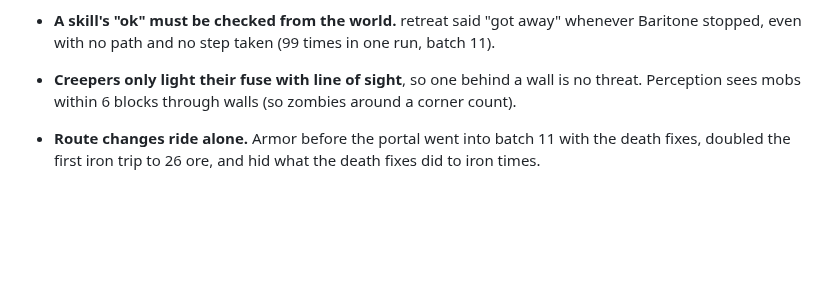
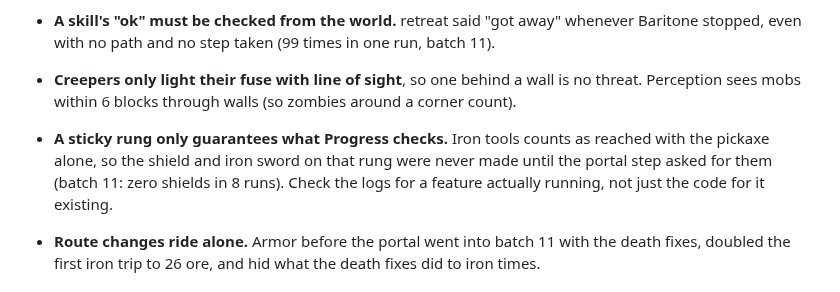
Before and after one commit to Plrlr/mc-autopilot, a Markdown page: docs/lessons.md, the part around the change. GitHub-like rendering; blank space fills up the shorter version.

Commit message:
coordination: shield fix joins batch 12 with its own pass check; release the Planner claim; lesson on sticky rungs
Co-Authored-By: Claude Opus 5.5 <noreply@anthropic.com>

```diff
--- a/docs/lessons.md
+++ b/docs/lessons.md
@@ -65,6 +65,10 @@ workflow's unit-tests job compiles and tests in about a minute, the trial jobs t
   stopped, even with no path and no step taken (99 times in one run, batch 11).
 - **Creepers only light their fuse with line of sight**, so one behind a wall is no threat.
   Perception sees mobs within 6 blocks through walls (so zombies around a corner count).
+- **A sticky rung only guarantees what Progress checks.** Iron tools counts as reached with the
+  pickaxe alone, so the shield and iron sword on that rung were never made until the portal step
+  asked for them (batch 11: zero shields in 8 runs). Check the logs for a feature actually
+  running, not just the code for it existing.
 - **Route changes ride alone.** Armor before the portal went into batch 11 with the death fixes,
   doubled the first iron trip to 26 ore, and hid what the death fixes did to iron times.
 
```
Also changed, not shown: docs/coordination.md (+8 -4 lines).
